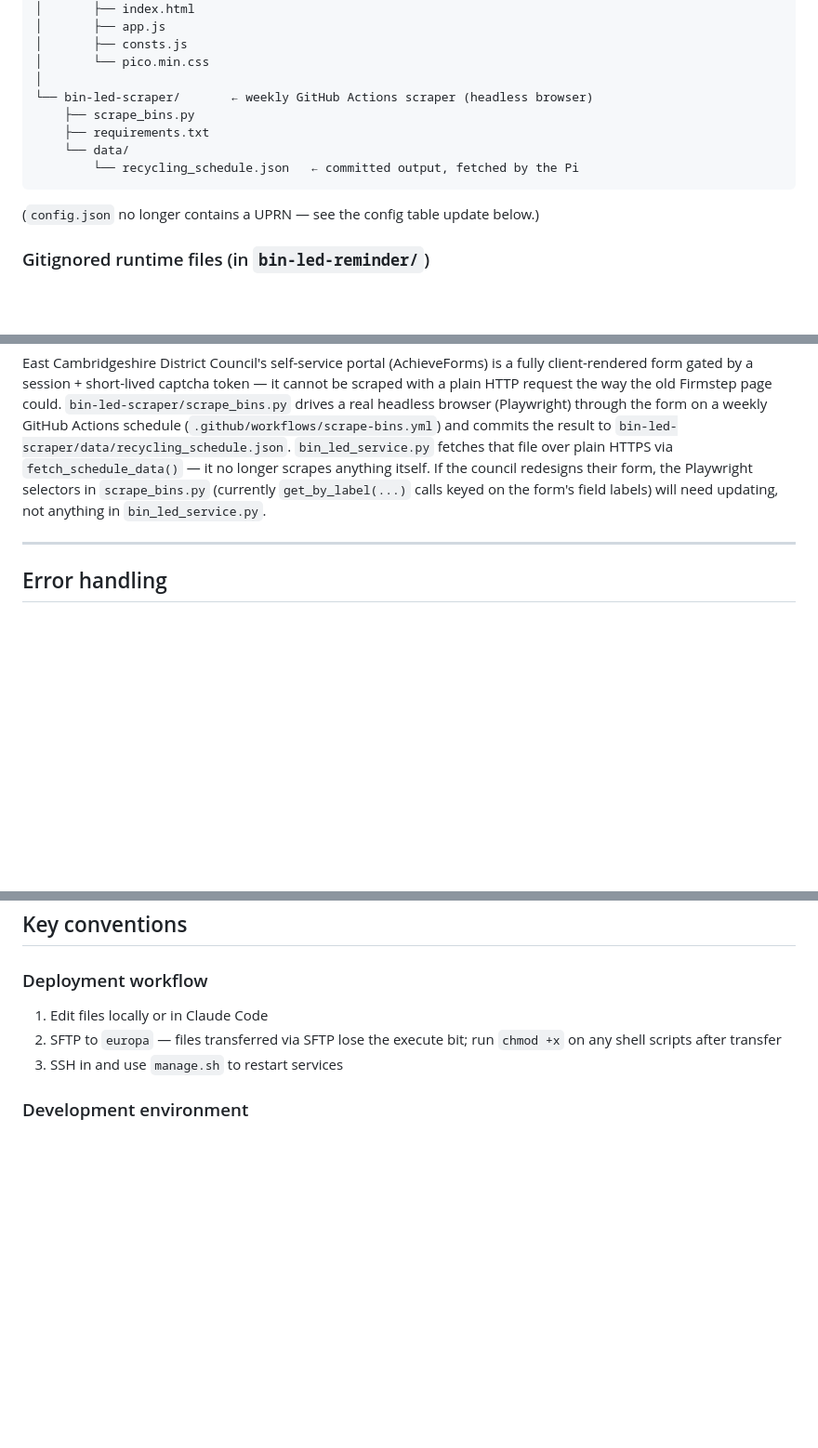
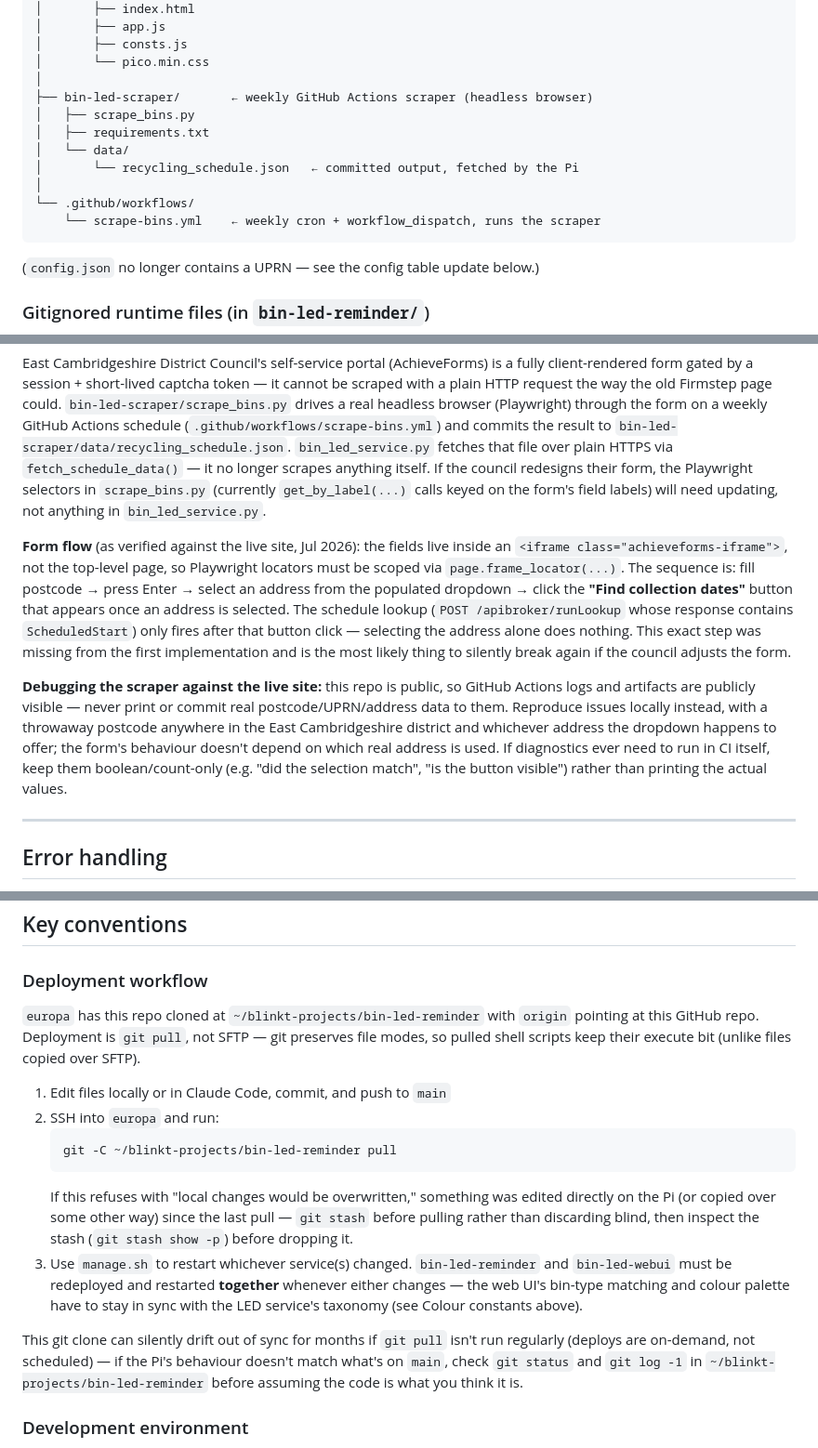
Before and after one commit to steven-rolph/bin-led-reminder, a Markdown page: CLAUDE.md, 3 parts joined by grey strips. Shown at 93% size. GitHub-like rendering; blank space fills up the shorter version.

Commit message:
docs: correct CLAUDE.md deployment workflow and document scraper form flow
Deployment on europa is git pull against a real clone with origin wired to
this repo, not SFTP as previously documented — discovered while diagnosing
why the Pi's copy was still on a pre-migration commit. Also documents the
"Find collection dates" button click the scraper's form flow depends on
(missing in the first implementation, root-caused during rollout), and the
constraint that this repo being public means no real postcode/UPRN/address
data may ever be printed to Actions logs or artifacts.

Co-Authored-By: Claude Sonnet 5 <noreply@anthropic.com>

````diff
--- a/CLAUDE.md
+++ b/CLAUDE.md
@@ -47,11 +47,14 @@ bin-led-reminder/          ← repo root
 │       ├── consts.js
 │       └── pico.min.css
 │
-└── bin-led-scraper/       ← weekly GitHub Actions scraper (headless browser)
-    ├── scrape_bins.py
-    ├── requirements.txt
-    └── data/
-        └── recycling_schedule.json   ← committed output, fetched by the Pi
+├── bin-led-scraper/       ← weekly GitHub Actions scraper (headless browser)
+│   ├── scrape_bins.py
+│   ├── requirements.txt
+│   └── data/
+│       └── recycling_schedule.json   ← committed output, fetched by the Pi
+│
+└── .github/workflows/
+    └── scrape-bins.yml    ← weekly cron + workflow_dispatch, runs the scraper
 ```
 
 (`config.json` no longer contains a UPRN — see the config table update below.)
@@ -206,6 +209,27 @@ selectors in `scrape_bins.py` (currently `get_by_label(...)` calls keyed on
 the form's field labels) will need updating, not anything in
 `bin_led_service.py`.
 
+**Form flow** (as verified against the live site, Jul 2026): the fields live
+inside an `<iframe class="achieveforms-iframe">`, not the top-level page, so
+Playwright locators must be scoped via `page.frame_locator(...)`. The
+sequence is: fill postcode → press Enter → select an address from the
+populated dropdown → click the **"Find collection dates"** button that
+appears once an address is selected. The schedule lookup
+(`POST /apibroker/runLookup` whose response contains `ScheduledStart`) only
+fires after that button click — selecting the address alone does nothing.
+This exact step was missing from the first implementation and is the most
+likely thing to silently break again if the council adjusts the form.
+
+**Debugging the scraper against the live site:** this repo is public, so
+GitHub Actions logs and artifacts are publicly visible — never print or
+commit real postcode/UPRN/address data to them. Reproduce issues locally
+instead, with a throwaway postcode anywhere in the East Cambridgeshire
+district and whichever address the dropdown happens to offer; the form's
+behaviour doesn't depend on which real address is used. If diagnostics ever
+need to run in CI itself, keep them boolean/count-only (e.g. "did the
+selection match", "is the button visible") rather than printing the actual
+values.
+
 ---
 
 ## Error handling
@@ -221,10 +245,30 @@ the form's field labels) will need updating, not anything in
 
 ### Deployment workflow
 
-1. Edit files locally or in Claude Code
-2. SFTP to `europa` — files transferred via SFTP lose the execute bit; run
-   `chmod +x` on any shell scripts after transfer
-3. SSH in and use `manage.sh` to restart services
+`europa` has this repo cloned at `~/blinkt-projects/bin-led-reminder` with
+`origin` pointing at this GitHub repo. Deployment is `git pull`, not SFTP —
+git preserves file modes, so pulled shell scripts keep their execute bit
+(unlike files copied over SFTP).
+
+1. Edit files locally or in Claude Code, commit, and push to `main`
+2. SSH into `europa` and run:
+   ```bash
+   git -C ~/blinkt-projects/bin-led-reminder pull
+   ```
+   If this refuses with "local changes would be overwritten," something was
+   edited directly on the Pi (or copied over some other way) since the last
+   pull — `git stash` before pulling rather than discarding blind, then
+   inspect the stash (`git stash show -p`) before dropping it.
+3. Use `manage.sh` to restart whichever service(s) changed. `bin-led-reminder`
+   and `bin-led-webui` must be redeployed and restarted **together** whenever
+   either changes — the web UI's bin-type matching and colour palette have to
+   stay in sync with the LED service's taxonomy (see Colour constants above).
+
+This git clone can silently drift out of sync for months if `git pull` isn't
+run regularly (deploys are on-demand, not scheduled) — if the Pi's behaviour
+doesn't match what's on `main`, check `git status` and `git log -1` in
+`~/blinkt-projects/bin-led-reminder` before assuming the code is what you
+think it is.
 
 ### Development environment
 
````
Also changed, not shown: other parts of CLAUDE.md (+6 -0 lines).
